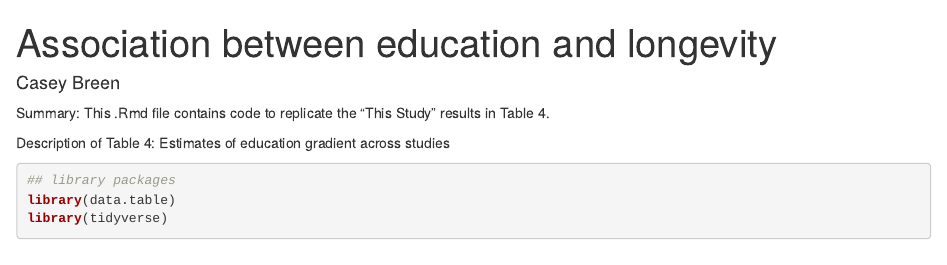
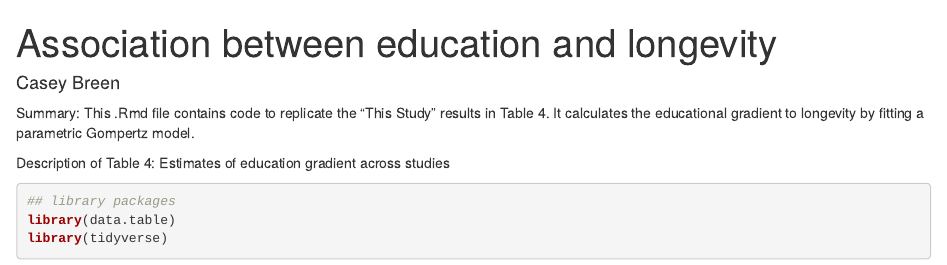
Before and after one commit to caseybreen/censoc_scientific_data_code_release, an R Markdown document (code/04_association_between_education_longevity.Rmd): the page in a window 1100 px wide, from its top. Rendered offline with R 4.5, knitr and Pandoc, with nearby package versions; some code elsewhere in the file could not run offline.

Commit message:
update code

```diff
--- a/code/04_association_between_education_longevity.Rmd
+++ b/code/04_association_between_education_longevity.Rmd
@@ -3,7 +3,7 @@ title: "Association between education and longevity"
 author: Casey Breen
 ---
 
-Summary: This .Rmd file contains code to replicate the "This Study" results in Table 4.
+Summary: This .Rmd file contains code to replicate the "This Study" results in Table 4. It calculates the educational gradient to longevity by fitting a parametric Gompertz model.
 
 Description of Table 4: Estimates of education gradient across studies
 
```
Also changed, not shown: README.md.
